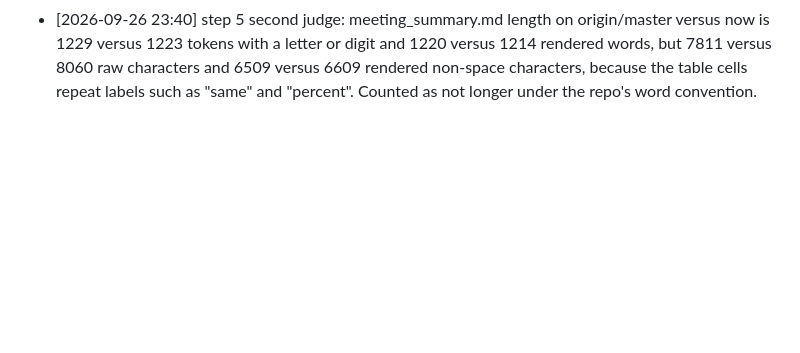
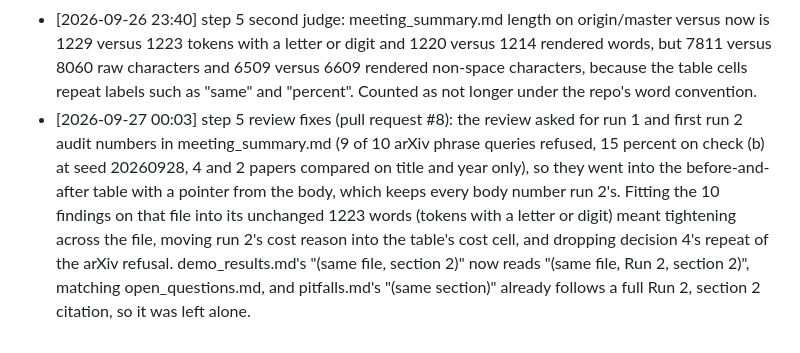
Before and after one commit to nnicholas-c/ocs-landscape, a Markdown page: deliverables/pitfalls_original_log.md, the part around the change. Rendered like a GitHub page; blank space fills up the shorter version.

```diff
--- a/deliverables/pitfalls_original_log.md
+++ b/deliverables/pitfalls_original_log.md
@@ -267,3 +267,4 @@ Kept exactly as written by each agent, in the original order. It is not edited f
 - [2026-09-26 23:32] step 5 writer: pitfalls.md's "Split people" scale item now gives run 2's estimate (about 59 of 147, range 29 to 94, sample of 15, seed 20260930) and keeps run 1's about 99 of 149 labelled as a different sample (deliverables/number_checks.md, Run 2, section 2).
 - [2026-09-26 23:40] step 5 second judge: Windows Python in .venv cannot open Git Bash paths such as /c/Users/..., so sqlite3.connect on a scratchpad copy of run 1's database failed with "unable to open database file" and the JSONL counts silently came back 0 through a FileNotFoundError fallback. Rerun with C:/Users/... paths gave 707, 150, 47, 0 for run 1. Any check script that swallows FileNotFoundError can report a false 0 this way.
 - [2026-09-26 23:40] step 5 second judge: meeting_summary.md length on origin/master versus now is 1229 versus 1223 tokens with a letter or digit and 1220 versus 1214 rendered words, but 7811 versus 8060 raw characters and 6509 versus 6609 rendered non-space characters, because the table cells repeat labels such as "same" and "percent". Counted as not longer under the repo's word convention.
+- [2026-09-27 00:03] step 5 review fixes (pull request #8): the review asked for run 1 and first run 2 audit numbers in meeting_summary.md (9 of 10 arXiv phrase queries refused, 15 percent on check (b) at seed 20260928, 4 and 2 papers compared on title and year only), so they went into the before-and-after table with a pointer from the body, which keeps every body number run 2's. Fitting the 10 findings on that file into its unchanged 1223 words (tokens with a letter or digit) meant tightening across the file, moving run 2's cost reason into the table's cost cell, and dropping decision 4's repeat of the arXiv refusal. demo_results.md's "(same file, section 2)" now reads "(same file, Run 2, section 2)", matching open_questions.md, and pitfalls.md's "(same section)" already follows a full Run 2, section 2 citation, so it was left alone.
```
Also changed, not shown: deliverables/demo_results.md (+1 -1 lines), deliverables/meeting_summary.md (+18 -18 lines).
